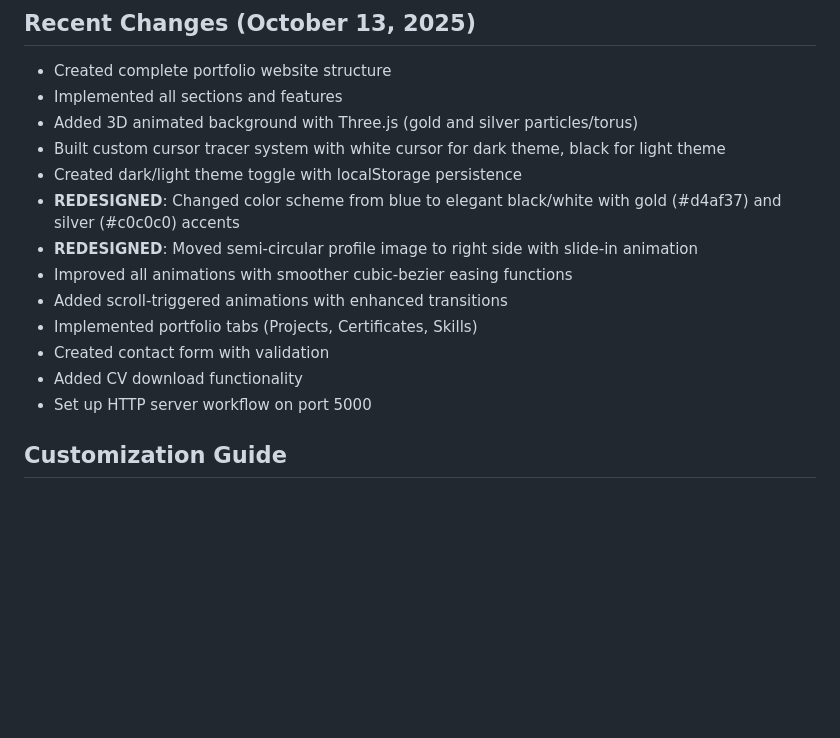
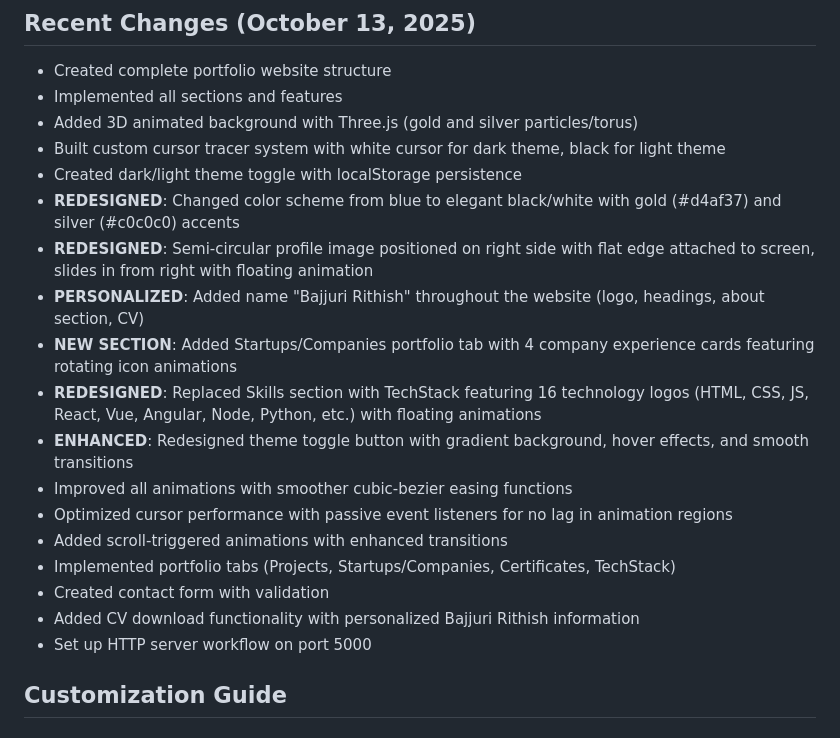
Before and after one commit to Rithish-2914/Portfolio, a Markdown page: replit.md, the part around the change. GitHub-like rendering; blank space fills up the shorter version.

Commit message:
Personalize portfolio with name and enhance company showcase
Update portfolio website to include the name "Bajjuri Rithish" throughout, add a new "Startups/Companies" tab with interactive cards, and refine existing sections with improved animations and styling.

Replit-Commit-Author: Agent
Replit-Commit-Session-Id: 2ff1cc72-1e55-4529-a97d-05a8738c8407
Replit-Commit-Checkpoint-Type: full_checkpoint
Replit-Commit-Screenshot-Url: https://storage.googleapis.com/screenshot-production-us-central1/81d86296-e804-4633-b93f-e9b8972b637f/2ff1cc72-1e55-4529-a97d-05a8738c8407/39bZFH2

```diff
--- a/replit.md
+++ b/replit.md
@@ -117,12 +117,17 @@ Three tabs for different content:
 - Built custom cursor tracer system with white cursor for dark theme, black for light theme
 - Created dark/light theme toggle with localStorage persistence
 - **REDESIGNED**: Changed color scheme from blue to elegant black/white with gold (#d4af37) and silver (#c0c0c0) accents
-- **REDESIGNED**: Moved semi-circular profile image to right side with slide-in animation
+- **REDESIGNED**: Semi-circular profile image positioned on right side with flat edge attached to screen, slides in from right with floating animation
+- **PERSONALIZED**: Added name "Bajjuri Rithish" throughout the website (logo, headings, about section, CV)
+- **NEW SECTION**: Added Startups/Companies portfolio tab with 4 company experience cards featuring rotating icon animations
+- **REDESIGNED**: Replaced Skills section with TechStack featuring 16 technology logos (HTML, CSS, JS, React, Vue, Angular, Node, Python, etc.) with floating animations
+- **ENHANCED**: Redesigned theme toggle button with gradient background, hover effects, and smooth transitions
 - Improved all animations with smoother cubic-bezier easing functions
+- Optimized cursor performance with passive event listeners for no lag in animation regions
 - Added scroll-triggered animations with enhanced transitions
-- Implemented portfolio tabs (Projects, Certificates, Skills)
+- Implemented portfolio tabs (Projects, Startups/Companies, Certificates, TechStack)
 - Created contact form with validation
-- Added CV download functionality
+- Added CV download functionality with personalized Bajjuri Rithish information
 - Set up HTTP server workflow on port 5000
 
 ## Customization Guide
```
